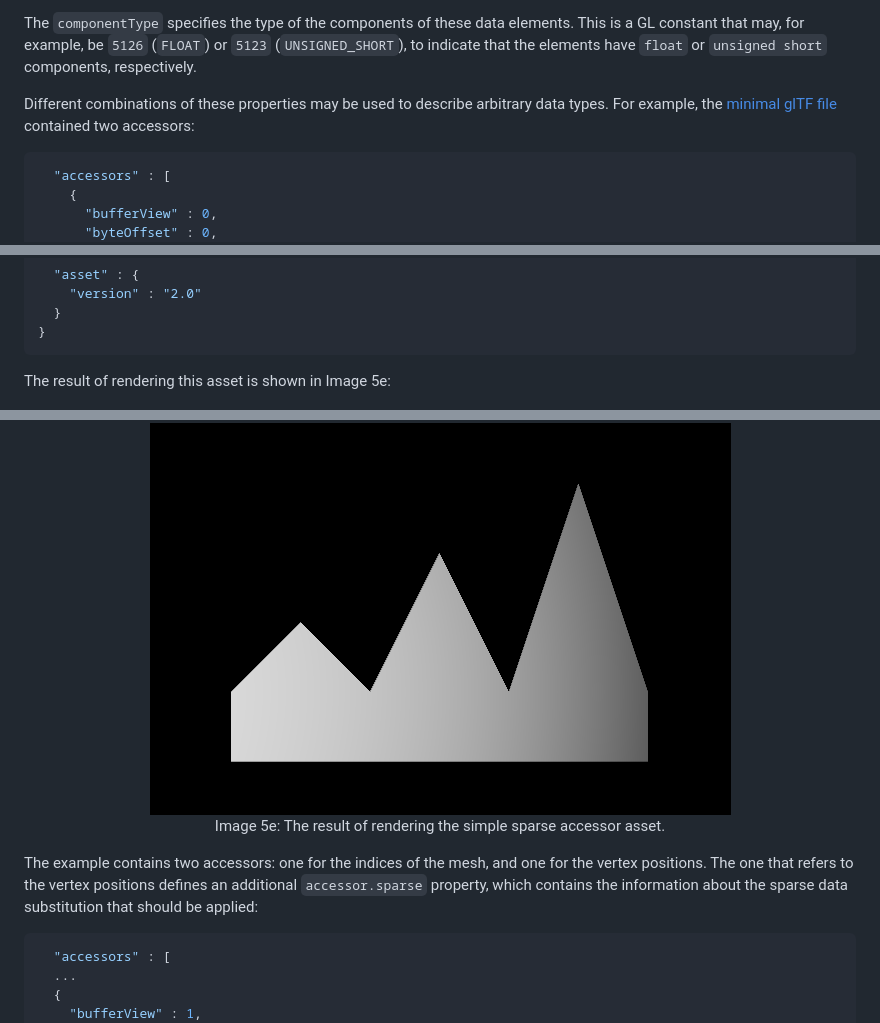
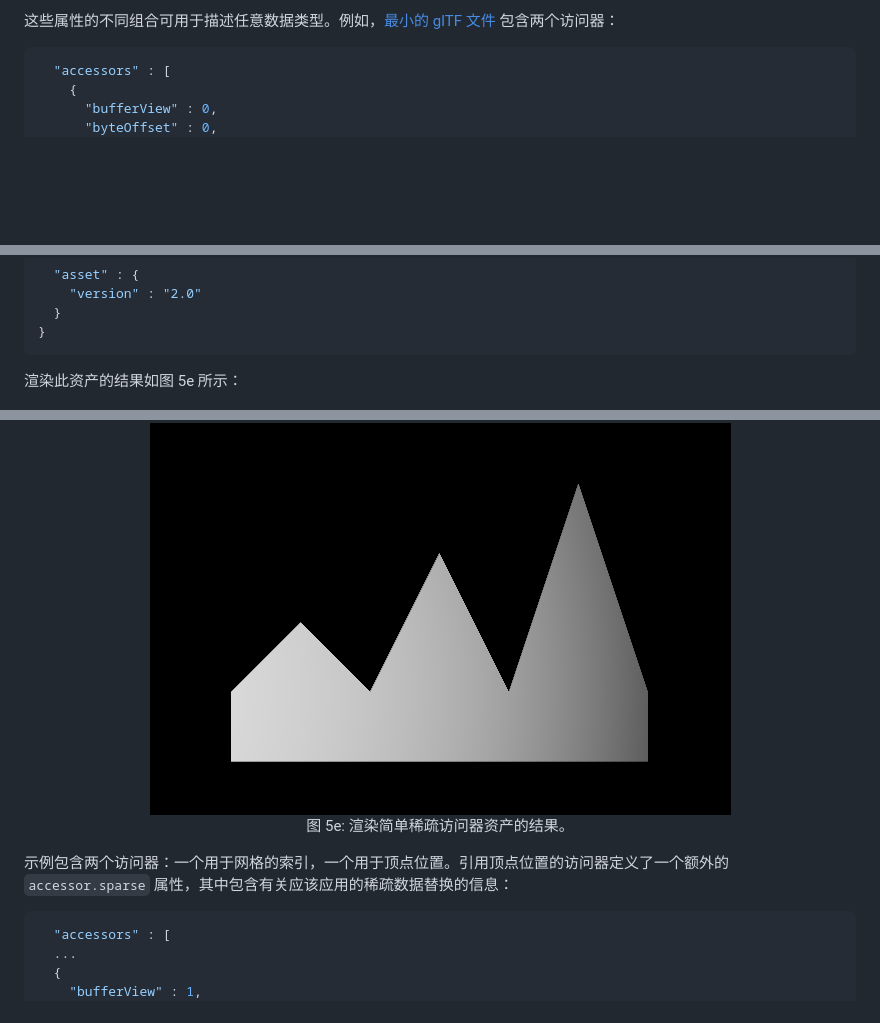
Before and after one commit to KhronosGroup/glTF-Tutorials, a Markdown page: gltfTutorial_cn/gltfTutorial_005_BuffersBufferViewsAccessors.md, 3 parts joined by grey strips. GitHub-like rendering; blank space fills up the shorter version.

````diff
--- a/gltfTutorial_cn/gltfTutorial_005_BuffersBufferViewsAccessors.md
+++ b/gltfTutorial_cn/gltfTutorial_005_BuffersBufferViewsAccessors.md
@@ -72,7 +70,5 @@ The type of an accessor's data is encoded in the `type` and the `componentType`
 
-The `componentType` specifies the type of the components of these data elements. This is a GL constant that may, for example, be `5126` (`FLOAT`) or `5123` (`UNSIGNED_SHORT`), to indicate that the elements have `float` or `unsigned short` components, respectively.
-
-Different combinations of these properties may be used to describe arbitrary data types. For example, the [minimal glTF file](gltfTutorial_003_MinimalGltfFile.md) contained two accessors:
+这些属性的不同组合可用于描述任意数据类型。例如，[最小的 glTF 文件](gltfTutorial_003_MinimalGltfFile.md) 包含两个访问器：
 
 ```javascript
   "accessors" : [
@@ -226,15 +215,14 @@ The following is a complete glTF asset, in embedded representation, that shows a
 }
 ```
 
-The result of rendering this asset is shown in Image 5e:
+渲染此资产的结果如图 5e 所示：
 
 <p align="center">
 <img src="images/simpleSparseAccessor.png" /><br>
-<a name="simpleSparseAccessor-png"></a>Image 5e: The result of rendering the simple sparse accessor asset.
+<a name="simpleSparseAccessor-png"></a>图 5e: 渲染简单稀疏访问器资产的结果。
 </p>
 
-The example contains two accessors: one for the indices of the mesh, and one for the vertex positions. The one that refers to the vertex positions defines an additional `accessor.sparse` property, which contains the information about the sparse data substitution that should be applied:
-
+示例包含两个访问器：一个用于网格的索引，一个用于顶点位置。引用顶点位置的访问器定义了一个额外的 `accessor.sparse` 属性，其中包含有关应该应用的稀疏数据替换的信息：
 
 ```javascript
   "accessors" : [
````
Also changed, not shown: other parts of gltfTutorial_cn/gltfTutorial_005_BuffersBufferViewsAccessors.md (+42 -56 lines), gltfTutorial_cn/gltfTutorial_004_ScenesNodes.md (+40 -40 lines), gltfTutorial_cn/gltfTutorial_006_SimpleAnimation.md (+39 -39 lines).
